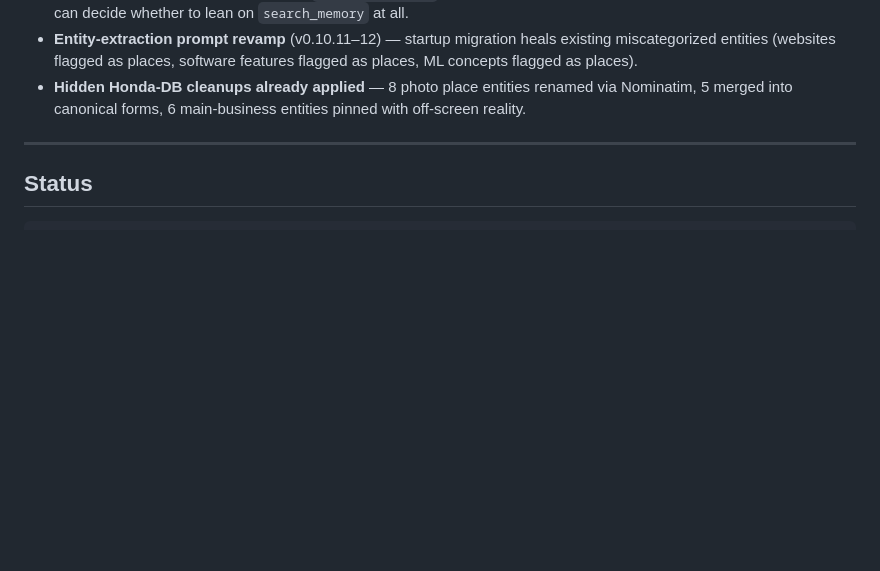
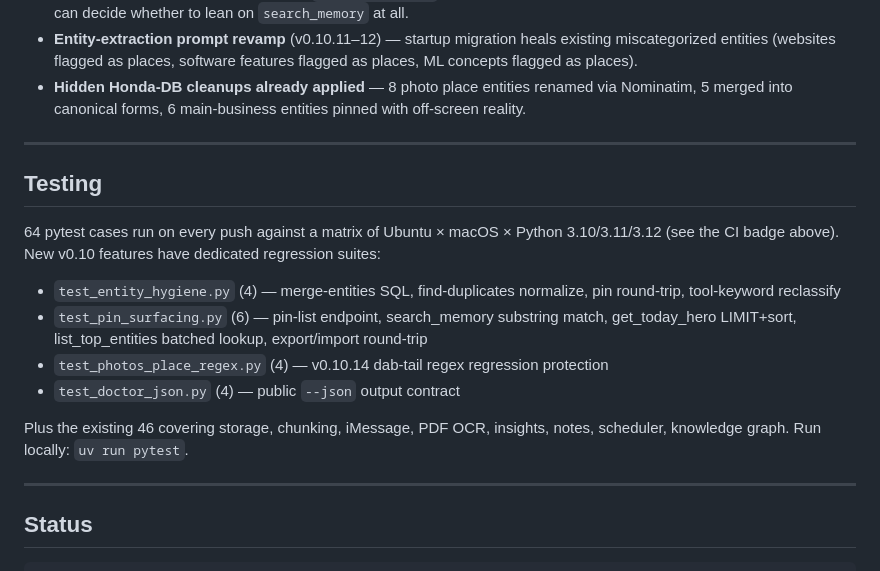
Before and after one commit to Marine923/bunshin-ai, a Markdown page: README.md, the part around the change. GitHub-like rendering; blank space fills up the shorter version.

Commit message:
docs: README picks up the Testing section
64 pytest cases live in the repo and run on every push, but the
README had nothing about them. Any reader coming from the OSS
announcement had to trust "it works" without any signal that the
v0.10 pin arc, photos-cluster regex fix, and doctor --json JSON
contract are all regression-protected.

Add a Testing section before Status:

  - Names the 4 new test files added in v0.10.34+ and what each
    protects (18 cases total)
  - Notes the CI matrix (Ubuntu × macOS × Python 3.10-3.12)
  - Namechecks the 46 pre-existing cases so the total (64) matches
    the CI badge count
  - Copy-paste local runner: `uv run pytest`

Matters for OSS credibility. "There are tests" and "we can name
which invariants they protect" are different signals — the second
is what makes a contributor believe their PR will get reviewed on
technical merit.

Co-Authored-By: Claude Opus 4.7 <noreply@anthropic.com>

````diff
--- a/README.md
+++ b/README.md
@@ -259,6 +259,19 @@ Headline themes:
 
 ---
 
+## Testing
+
+64 pytest cases run on every push against a matrix of Ubuntu × macOS × Python 3.10/3.11/3.12 (see the CI badge above). New v0.10 features have dedicated regression suites:
+
+- `test_entity_hygiene.py` (4) — merge-entities SQL, find-duplicates normalize, pin round-trip, tool-keyword reclassify
+- `test_pin_surfacing.py` (6) — pin-list endpoint, search_memory substring match, get_today_hero LIMIT+sort, list_top_entities batched lookup, export/import round-trip
+- `test_photos_place_regex.py` (4) — v0.10.14 dab-tail regex regression protection
+- `test_doctor_json.py` (4) — public `--json` output contract
+
+Plus the existing 46 covering storage, chunking, iMessage, PDF OCR, insights, notes, scheduler, knowledge graph. Run locally: `uv run pytest`.
+
+---
+
 ## Status
 
 ```
````
